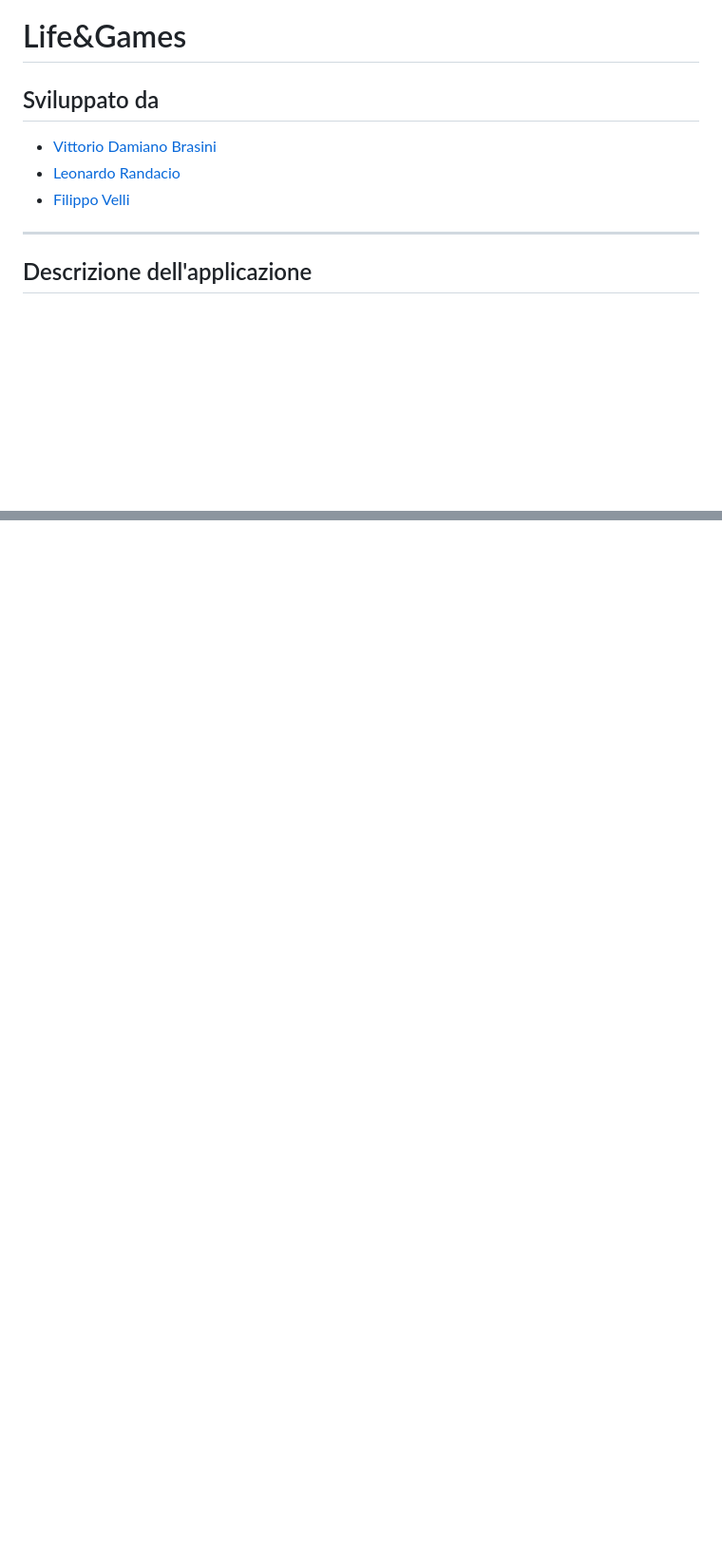
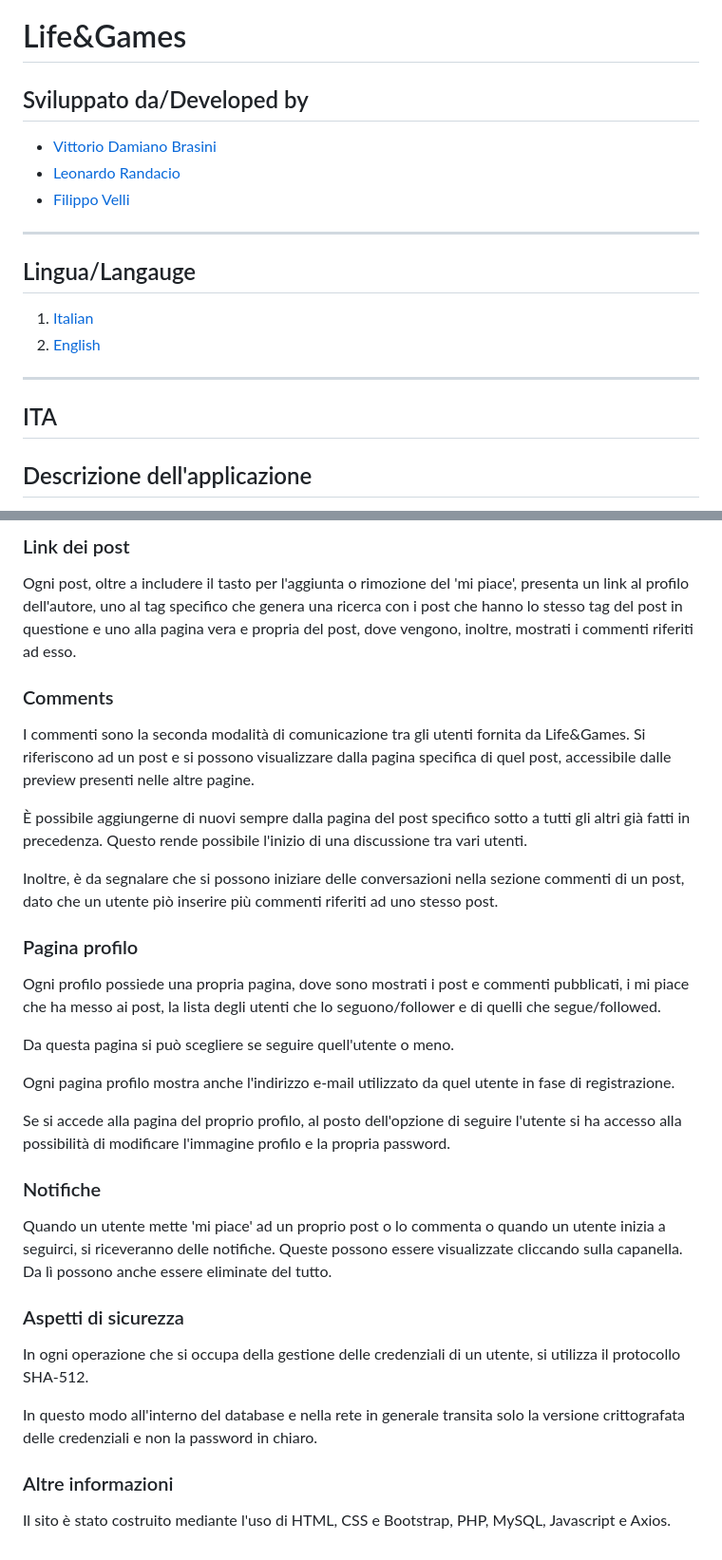
Before and after one commit to Oldranda1414/ProgettoTechWeb, a Markdown page: README.md, 2 parts joined by grey strips. Shown at 95% size. GitHub-like rendering; blank space fills up the shorter version.

```diff
--- a/README.md
+++ b/README.md
@@ -20,12 +20,17 @@ La progettazione deve essere:
 
 # Life&Games
 
-## Sviluppato da
+## Sviluppato da/Developed by
 - [Vittorio Damiano Brasini](https://github.com/vdamianob)
 - [Leonardo Randacio](https://github.com/Oldranda1414)
 - [Filippo Velli](https://github.com/FilVel)
 ---
 
+## Lingua/Langauge
+1. [Italian](#ita)
+2. [English](#eng)
+---
+## ITA
 ## Descrizione dell'applicazione
 Life&Games, l'applicazione web da noi realizzata, si pone l'obiettivo di permettere agli utenti di condividere le proprie esperienze e di esprimere le proprie opinioni in ambito videoludico tramite sia post, composti da una descrizione, un tag ed una immagine, sia commenti, che ogni utente può fare a qualsiasi post.
 
@@ -106,0 +164,30 @@ Il sito è stato costruito mediante l'uso di HTML, CSS e Bootstrap, PHP, MySQL,
+### Link dei post
+
+Ogni post, oltre a includere il tasto per l'aggiunta o rimozione del 'mi piace', presenta un link al profilo dell'autore, uno al tag specifico che genera una ricerca con i post che hanno lo stesso tag del post in questione e uno alla pagina vera e propria del post, dove vengono, inoltre, mostrati i commenti riferiti ad esso.
+
+### Comments
+I commenti sono la seconda modalità di comunicazione tra gli utenti fornita da Life&Games. Si riferiscono ad un post e si possono visualizzare dalla pagina specifica di quel post, accessibile dalle preview presenti nelle altre pagine.
+
+È possibile aggiungerne di nuovi sempre dalla pagina del post specifico sotto a tutti gli altri già fatti in precedenza. Questo rende possibile l'inizio di una discussione tra vari utenti.
+
+Inoltre, è da segnalare che si possono iniziare delle conversazioni nella sezione commenti di un post, dato che un utente piò inserire più commenti riferiti ad uno stesso post.
+
+### Pagina profilo
+Ogni profilo possiede una propria pagina, dove sono mostrati i post e commenti pubblicati, i mi piace che ha messo ai post, la lista degli utenti che lo seguono/follower e di quelli che segue/followed.
+
+Da questa pagina si può scegliere se seguire quell'utente o meno.
+
+Ogni pagina profilo mostra anche l'indirizzo e-mail utilizzato da quel utente in fase di registrazione.
+
+Se si accede alla pagina del proprio profilo, al posto dell'opzione di seguire l'utente si ha accesso alla possibilità di modificare l'immagine profilo e la propria password.
+
+### Notifiche
+Quando un utente mette 'mi piace' ad un proprio post o lo commenta o quando un utente inizia a seguirci, si riceveranno delle notifiche. Queste possono essere visualizzate cliccando sulla capanella. Da lì possono anche essere eliminate del tutto.
+
+### Aspetti di sicurezza
+In ogni operazione che si occupa della gestione delle credenziali di un utente, si utilizza il protocollo SHA-512.
+
+In questo modo all'interno del database e nella rete in generale transita solo la versione crittografata delle credenziali e non la password in chiaro.
+
+### Altre informazioni
+Il sito è stato costruito mediante l'uso di HTML, CSS e Bootstrap, PHP, MySQL, Javascript e Axios.
```
Also changed, not shown: other parts of README.md (+52 -0 lines).
